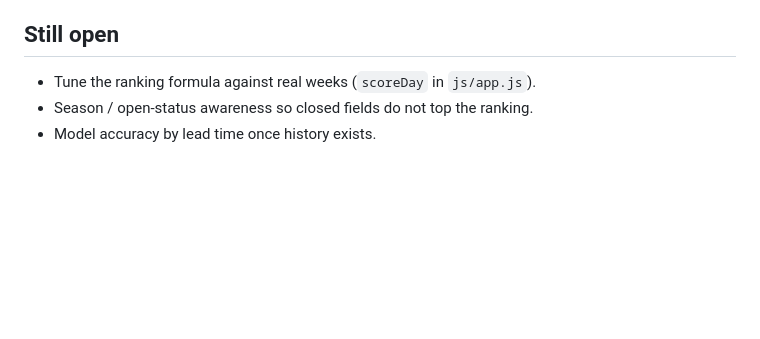
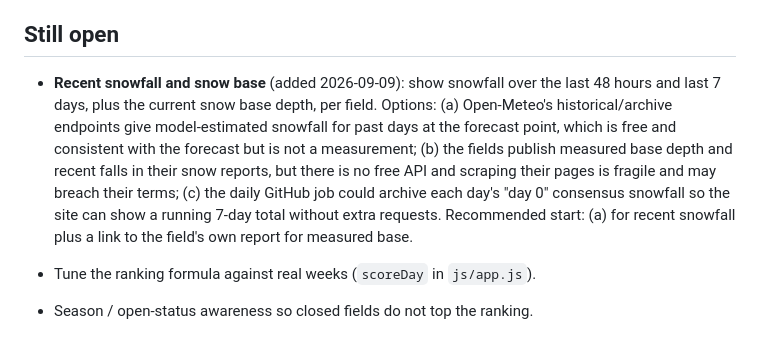
Before and after one commit to Seboughini/Ski_Weather, a Markdown page: IDEAS.md, the part around the change. Drawn GitHub-style; blank space fills up the shorter version.

Commit message:
IDEAS: recent snowfall and snow base

```diff
--- a/IDEAS.md
+++ b/IDEAS.md
@@ -14,6 +14,17 @@ Read this file at the start of the next round of changes.
 - Map with a pin per field, sized by consensus snowfall over a chosen day range.
 
 ## Still open
+
+- **Recent snowfall and snow base** (added 2026-09-09): show snowfall over the
+  last 48 hours and last 7 days, plus the current snow base depth, per field.
+  Options: (a) Open-Meteo's historical/archive endpoints give model-estimated
+  snowfall for past days at the forecast point, which is free and consistent
+  with the forecast but is not a measurement; (b) the fields publish measured
+  base depth and recent falls in their snow reports, but there is no free API
+  and scraping their pages is fragile and may breach their terms; (c) the daily
+  GitHub job could archive each day's "day 0" consensus snowfall so the site can
+  show a running 7-day total without extra requests. Recommended start: (a) for
+  recent snowfall plus a link to the field's own report for measured base.
 
 - Tune the ranking formula against real weeks (`scoreDay` in `js/app.js`).
 - Season / open-status awareness so closed fields do not top the ranking.
```
